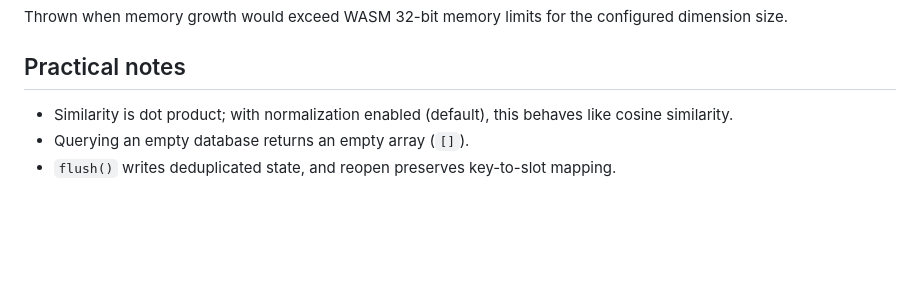
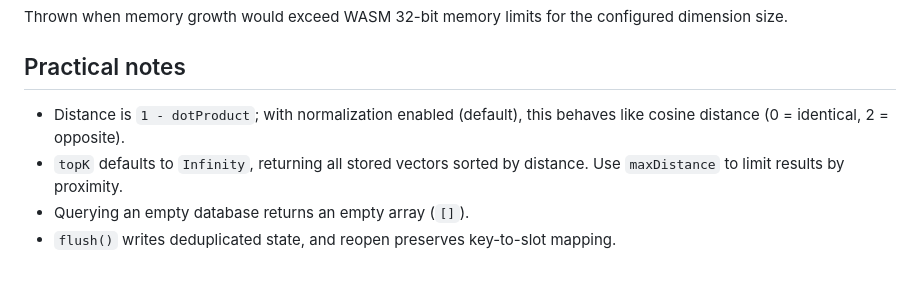
Before and after one commit to chuanqisun/eigen-db, a Markdown page: README.md, the part around one of its changes. Drawn GitHub-style; blank space fills up the shorter version.

```diff
--- a/README.md
+++ b/README.md
@@ -240,6 +261,7 @@ Thrown when memory growth would exceed WASM 32-bit memory limits for the configu
 
 ## Practical notes
 
-- Similarity is dot product; with normalization enabled (default), this behaves like cosine similarity.
+- Distance is `1 - dotProduct`; with normalization enabled (default), this behaves like cosine distance (0 = identical, 2 = opposite).
+- `topK` defaults to `Infinity`, returning all stored vectors sorted by distance. Use `maxDistance` to limit results by proximity.
 - Querying an empty database returns an empty array (`[]`).
 - `flush()` writes deduplicated state, and reopen preserves key-to-slot mapping.
```
Also changed, not shown: other parts of README.md (+40 -19 lines).
